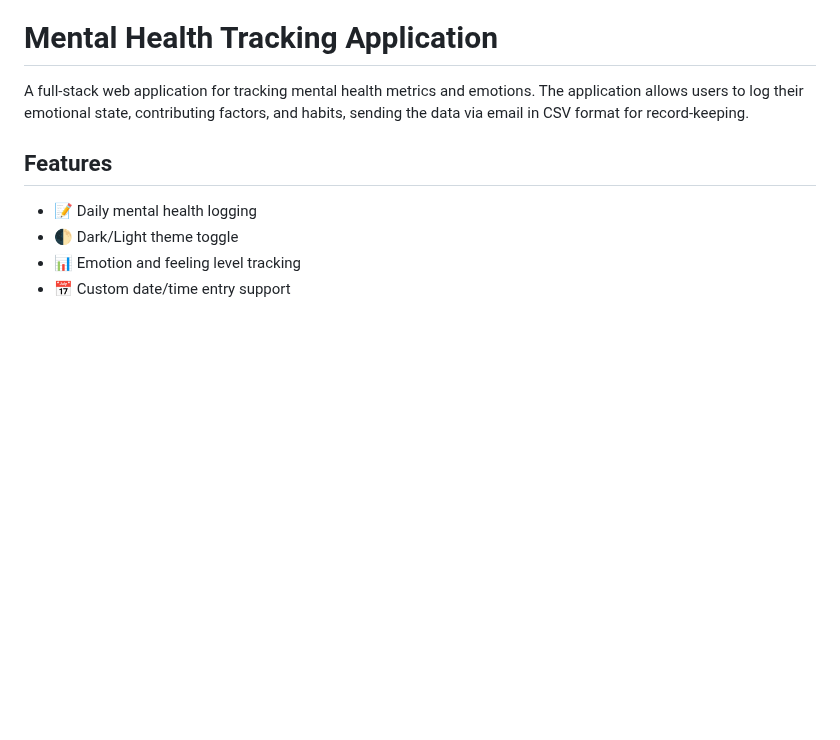
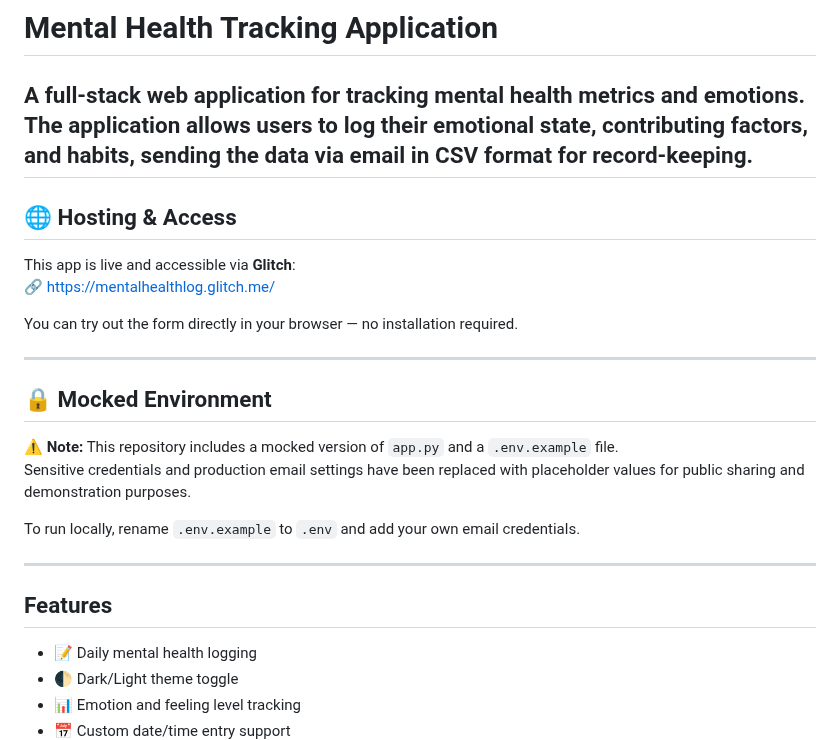
Before and after one commit to luis-ma-sousa/MentalHealthLog, a Markdown page: README.md, the part around the change. Drawn GitHub-style; blank space fills up the shorter version.

```diff
--- a/README.md
+++ b/README.md
@@ -1,6 +1,25 @@
 # Mental Health Tracking Application
 
 A full-stack web application for tracking mental health metrics and emotions. The application allows users to log their emotional state, contributing factors, and habits, sending the data via email in CSV format for record-keeping.
+---
+
+## 🌐 Hosting & Access
+
+This app is live and accessible via **Glitch**:
+🔗 [https://mentalhealthlog.glitch.me/](https://mentalhealthlog.glitch.me/)
+
+You can try out the form directly in your browser — no installation required.
+
+---
+
+## 🔒 Mocked Environment
+
+⚠️ **Note:** This repository includes a mocked version of `app.py` and a `.env.example` file.
+Sensitive credentials and production email settings have been replaced with placeholder values for public sharing and demonstration purposes.
+
+To run locally, rename `.env.example` to `.env` and add your own email credentials.
+
+---
 
 ## Features
 
```
